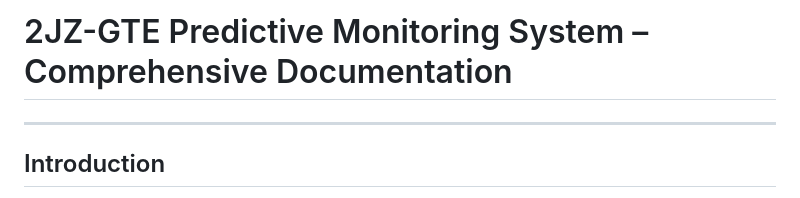
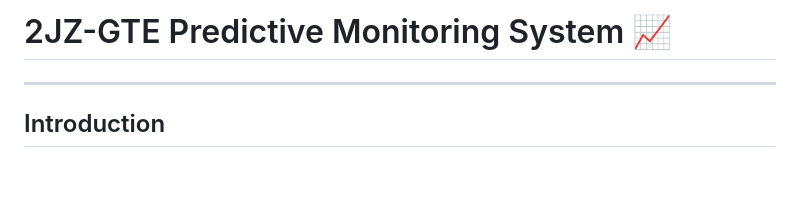
Before and after one commit to MykeHaunt/2JZ-GTE-Predictive-Monitoring-System, a Markdown page: README.md, the part around the change. GitHub-like rendering; blank space fills up the shorter version.

```diff
--- a/README.md
+++ b/README.md
@@ -1,4 +1,4 @@
-# 2JZ-GTE Predictive Monitoring System – Comprehensive Documentation
+# 2JZ-GTE Predictive Monitoring System 📈
 
 ---
 
```
